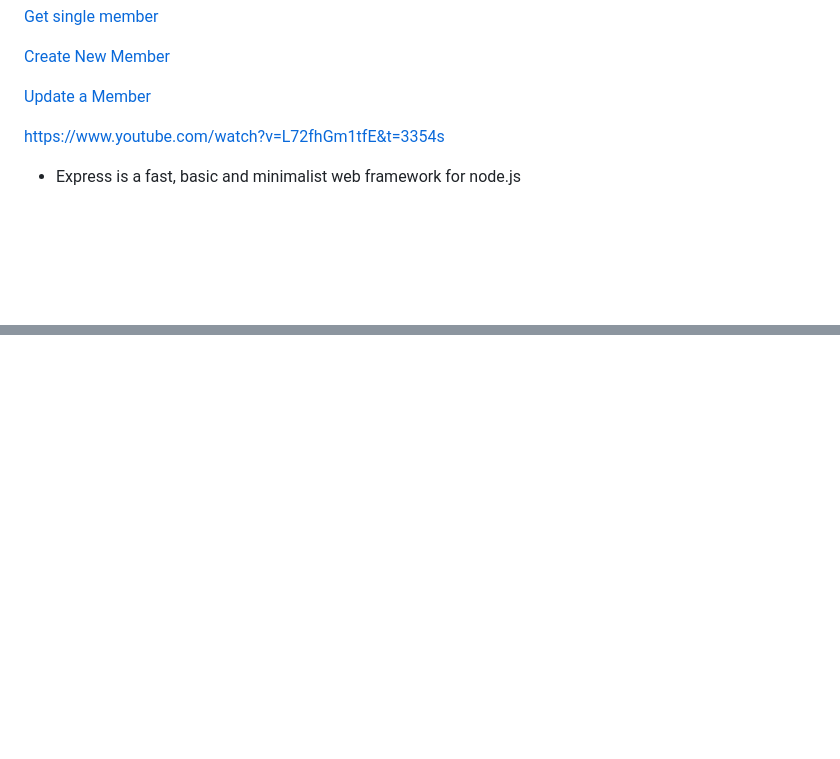
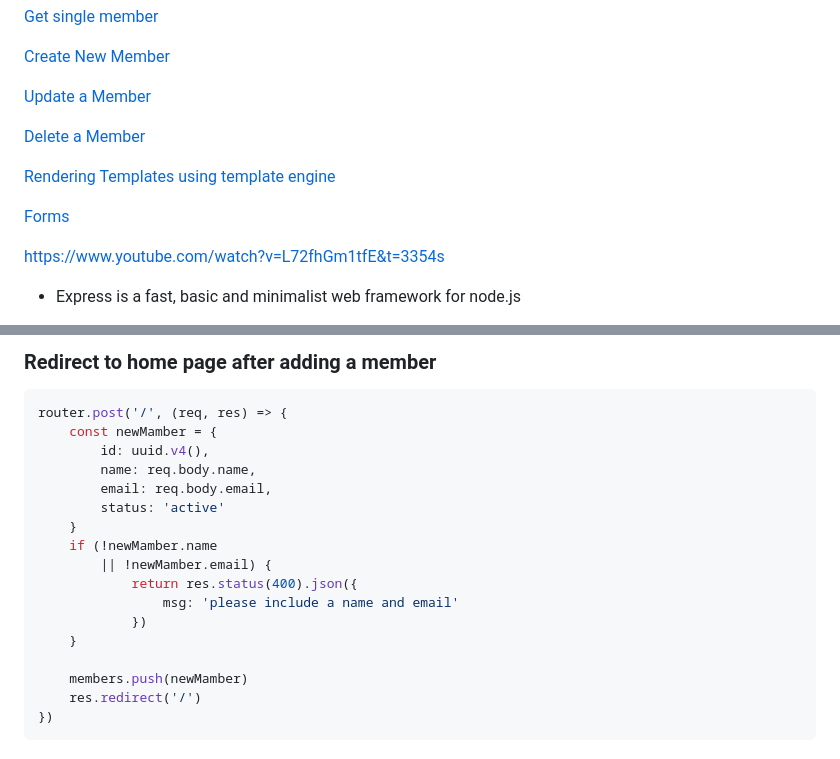
Before and after one commit to jisshub/Express.js-Crash-Course, a Markdown page: README.md, 2 parts joined by grey strips. Drawn GitHub-style; blank space fills up the shorter version.

````diff
--- a/README.md
+++ b/README.md
@@ -22,6 +24,11 @@
 
 [Update a Member](#update-a-member)
 
+[Delete a Member](#delete-a-member)
+
+[Rendering Templates using template engine](#rendering-templates-using-template-engine)
+
+[Forms](#forms)
 
 https://www.youtube.com/watch?v=L72fhGm1tfE&t=3354s
 
@@ -272,0 +451,21 @@ https://www.youtube.com/watch?v=L72fhGm1tfE&t=3354s
+### Redirect to home page after adding a member
+
+```js
+router.post('/', (req, res) => {
+    const newMamber = {
+        id: uuid.v4(),
+        name: req.body.name,
+        email: req.body.email,
+        status: 'active'
+    }
+    if (!newMamber.name
+        || !newMamber.email) {
+            return res.status(400).json({
+                msg: 'please include a name and email'
+            })
+    }
+
+    members.push(newMamber)
+    res.redirect('/')
+})
+```
````
Also changed, not shown: other parts of README.md (+175 -2 lines), image_1.png (added), image_2.png (added), 6 other files.
